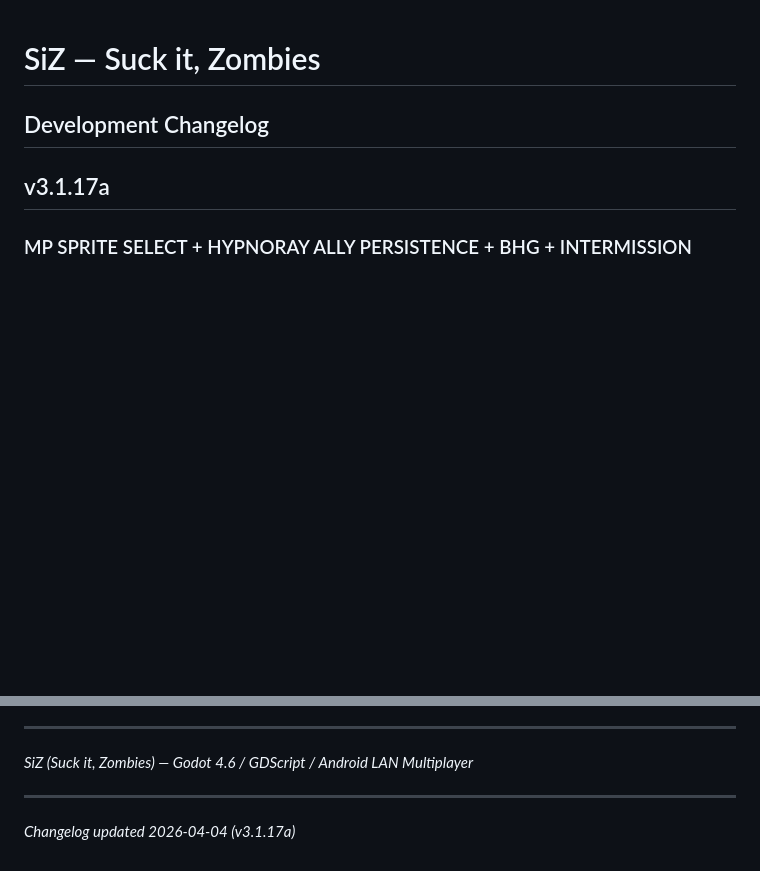
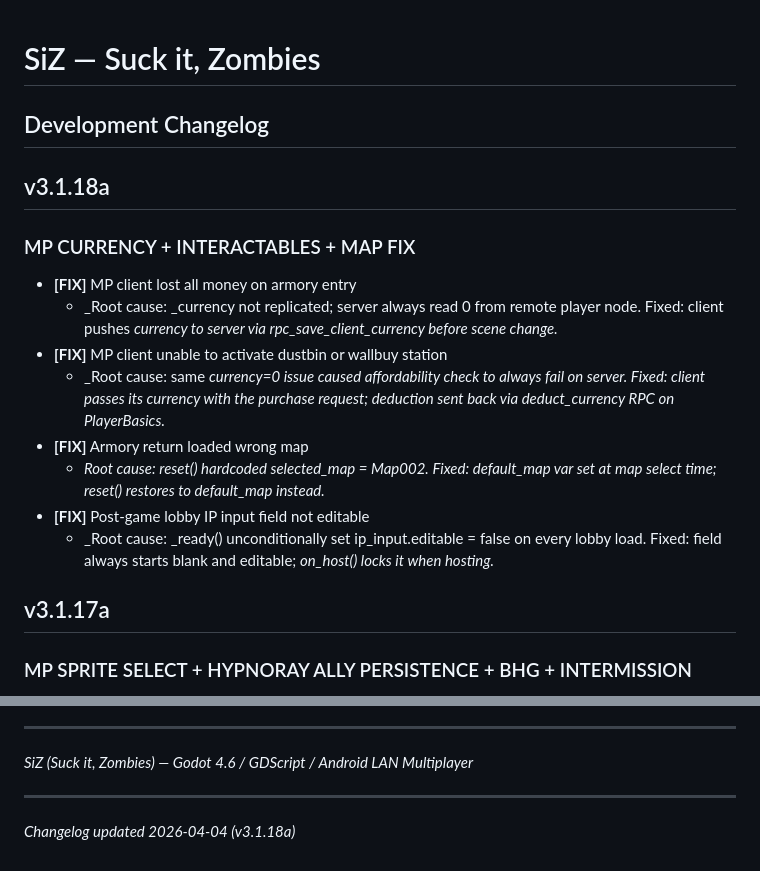
Before and after one commit to oldmanbombin/SuckItZombies, a Markdown page: CHANGELOG.md, 2 parts joined by grey strips. Drawn GitHub-style; blank space fills up the shorter version.

Commit message:
Update CHANGELOG.md
added v3.1.18a

```diff
--- a/CHANGELOG.md
+++ b/CHANGELOG.md
@@ -1,5 +1,17 @@
 # SiZ — Suck it, Zombies
 ## Development Changelog
+
+## v3.1.18a
+### MP CURRENCY + INTERACTABLES + MAP FIX
+- **[FIX]** MP client lost all money on armory entry
+  - _Root cause: _currency not replicated; server always read 0 from remote player node. Fixed: client pushes _currency to server via rpc_save_client_currency before scene change._
+- **[FIX]** MP client unable to activate dustbin or wallbuy station
+  - _Root cause: same _currency=0 issue caused affordability check to always fail on server. Fixed: client passes its currency with the purchase request; deduction sent back via deduct_currency RPC on PlayerBasics._
+- **[FIX]** Armory return loaded wrong map
+  - _Root cause: reset() hardcoded selected_map = Map002. Fixed: default_map var set at map select time; reset() restores to default_map instead._
+- **[FIX]** Post-game lobby IP input field not editable
+  - _Root cause: _ready() unconditionally set ip_input.editable = false on every lobby load. Fixed: field always starts blank and editable; _on_host() locks it when hosting._
+
 
 ## v3.1.17a
 ### MP SPRITE SELECT + HYPNORAY ALLY PERSISTENCE + BHG + INTERMISSION
@@ -558,4 +570,4 @@
 _SiZ (Suck it, Zombies) — Godot 4.6 / GDScript / Android LAN Multiplayer_
 
 ---
-_Changelog updated 2026-04-04 (v3.1.17a)_
+_Changelog updated 2026-04-04 (v3.1.18a)_
```
